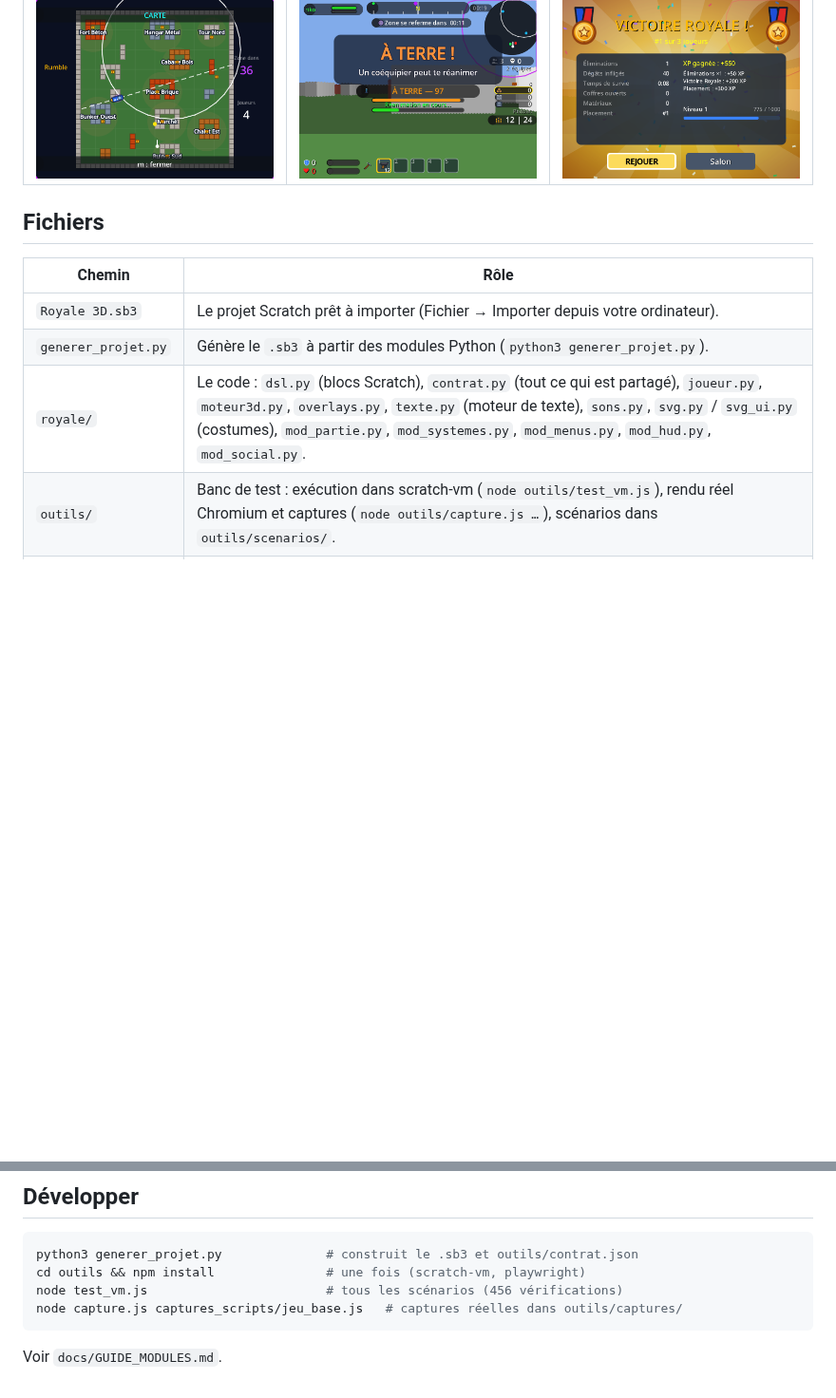
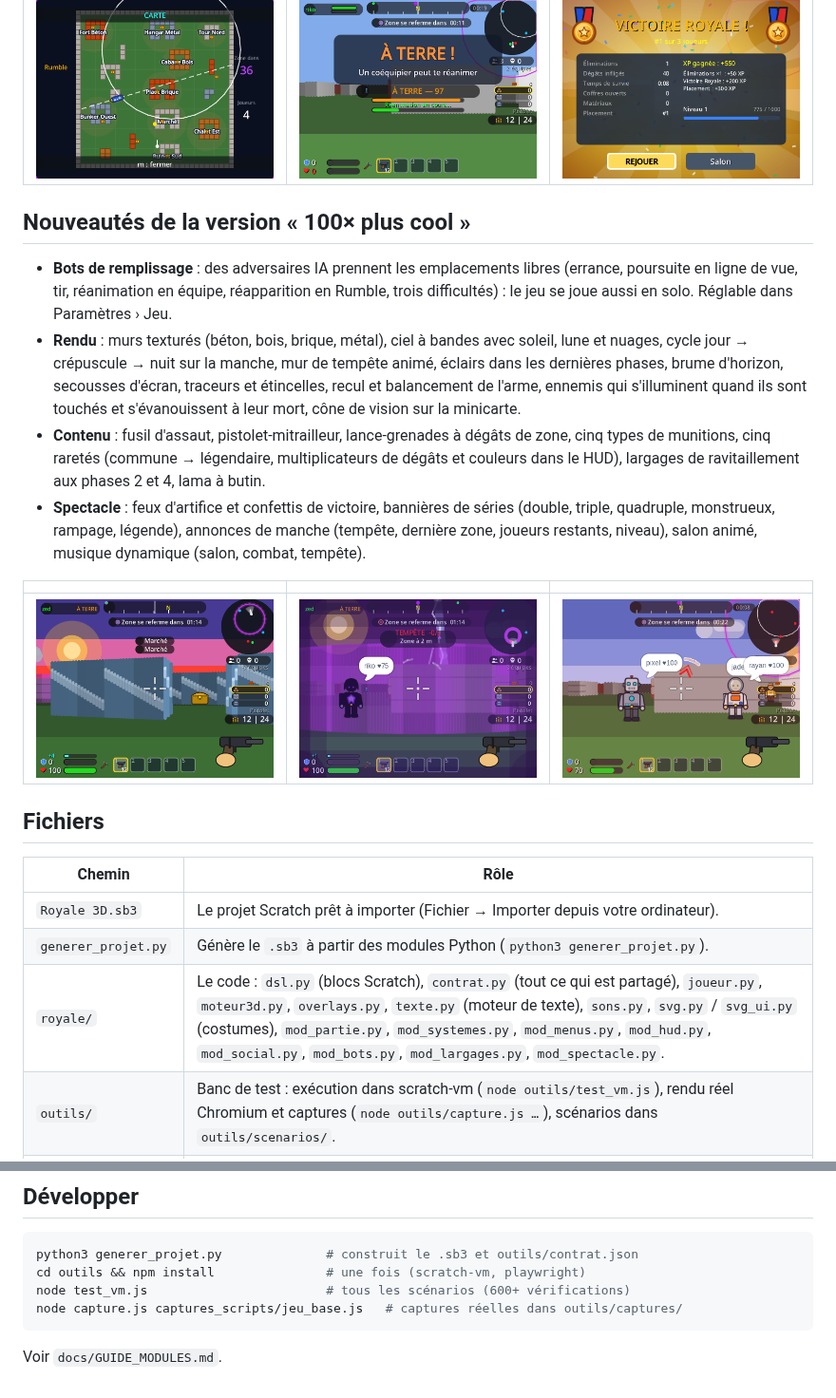
Before and after one commit to zfrcf/COLLEGE, a Markdown page: scratch-fortnite/README.md, 2 parts joined by grey strips. Shown at 95% size. Drawn GitHub-style; pictures changed too: scratch-fortnite/docs/captures/bots_jeu.png (added), scratch-fortnite/docs/captures/rendu_04_crepuscule_metal.png (added), scratch-fortnite/docs/captures/rendu_07_tempete_eclair.png (added); blank space fills up the shorter version.

````diff
--- a/scratch-fortnite/README.md
+++ b/scratch-fortnite/README.md
@@ -15,13 +15,29 @@ pistolet-mitrailleur, lance-grenades à dégâts de zone), largages de ravitaill
 | ![Bus](docs/captures/parcours_12_bus.png) | ![Parachute](docs/captures/parcours_13_parachute.png) | ![Jeu](docs/captures/parcours_14_jeu.png) |
 | ![Carte](docs/captures/parcours_15_carte.png) | ![À terre](docs/captures/parcours_19_aterre.png) | ![Victoire](docs/captures/parcours_22_fin_victoire.png) |
 
+## Nouveautés de la version « 100× plus cool »
+
+- **Bots de remplissage** : des adversaires IA prennent les emplacements libres (errance, poursuite en ligne de vue, tir,
+  réanimation en équipe, réapparition en Rumble, trois difficultés) : le jeu se joue aussi en solo. Réglable dans Paramètres › Jeu.
+- **Rendu** : murs texturés (béton, bois, brique, métal), ciel à bandes avec soleil, lune et nuages, cycle jour → crépuscule → nuit
+  sur la manche, mur de tempête animé, éclairs dans les dernières phases, brume d'horizon, secousses d'écran, traceurs et étincelles,
+  recul et balancement de l'arme, ennemis qui s'illuminent quand ils sont touchés et s'évanouissent à leur mort, cône de vision sur la minicarte.
+- **Contenu** : fusil d'assaut, pistolet-mitrailleur, lance-grenades à dégâts de zone, cinq types de munitions, cinq raretés
+  (commune → légendaire, multiplicateurs de dégâts et couleurs dans le HUD), largages de ravitaillement aux phases 2 et 4, lama à butin.
+- **Spectacle** : feux d'artifice et confettis de victoire, bannières de séries (double, triple, quadruple, monstrueux, rampage, légende),
+  annonces de manche (tempête, dernière zone, joueurs restants, niveau), salon animé, musique dynamique (salon, combat, tempête).
+
+| | | |
+|---|---|---|
+| ![Crépuscule](docs/captures/rendu_04_crepuscule_metal.png) | ![Éclair](docs/captures/rendu_07_tempete_eclair.png) | ![Bots](docs/captures/bots_jeu.png) |
+
 ## Fichiers
 
 | Chemin | Rôle |
 |---|---|
 | `Royale 3D.sb3` | Le projet Scratch prêt à importer (Fichier → Importer depuis votre ordinateur). |
 | `generer_projet.py` | Génère le `.sb3` à partir des modules Python (`python3 generer_projet.py`). |
-| `royale/` | Le code : `dsl.py` (blocs Scratch), `contrat.py` (tout ce qui est partagé), `joueur.py`, `moteur3d.py`, `overlays.py`, `texte.py` (moteur de texte), `sons.py`, `svg.py` / `svg_ui.py` (costumes), `mod_partie.py`, `mod_systemes.py`, `mod_menus.py`, `mod_hud.py`, `mod_social.py`. |
+| `royale/` | Le code : `dsl.py` (blocs Scratch), `contrat.py` (tout ce qui est partagé), `joueur.py`, `moteur3d.py`, `overlays.py`, `texte.py` (moteur de texte), `sons.py`, `svg.py` / `svg_ui.py` (costumes), `mod_partie.py`, `mod_systemes.py`, `mod_menus.py`, `mod_hud.py`, `mod_social.py`, `mod_bots.py`, `mod_largages.py`, `mod_spectacle.py`. |
 | `outils/` | Banc de test : exécution dans scratch-vm (`node outils/test_vm.js`), rendu réel Chromium et captures (`node outils/capture.js …`), scénarios dans `outils/scenarios/`. |
 | `docs/` | `GUIDE_MODULES.md` (comment écrire un module), `CORRESPONDANCE.md` (fonctionnalités). |
 
@@ -84,7 +100,7 @@ Munitions infinies, Gravité faible.
 ```bash
 python3 generer_projet.py              # construit le .sb3 et outils/contrat.json
 cd outils && npm install               # une fois (scratch-vm, playwright)
-node test_vm.js                        # tous les scénarios (456 vérifications)
+node test_vm.js                        # tous les scénarios (600+ vérifications)
 node capture.js captures_scripts/jeu_base.js   # captures réelles dans outils/captures/
 ```
 Voir `docs/GUIDE_MODULES.md`.
````
Also changed, not shown: scratch-fortnite/docs/CORRESPONDANCE.md (+12 -0 lines), 2 other files.
